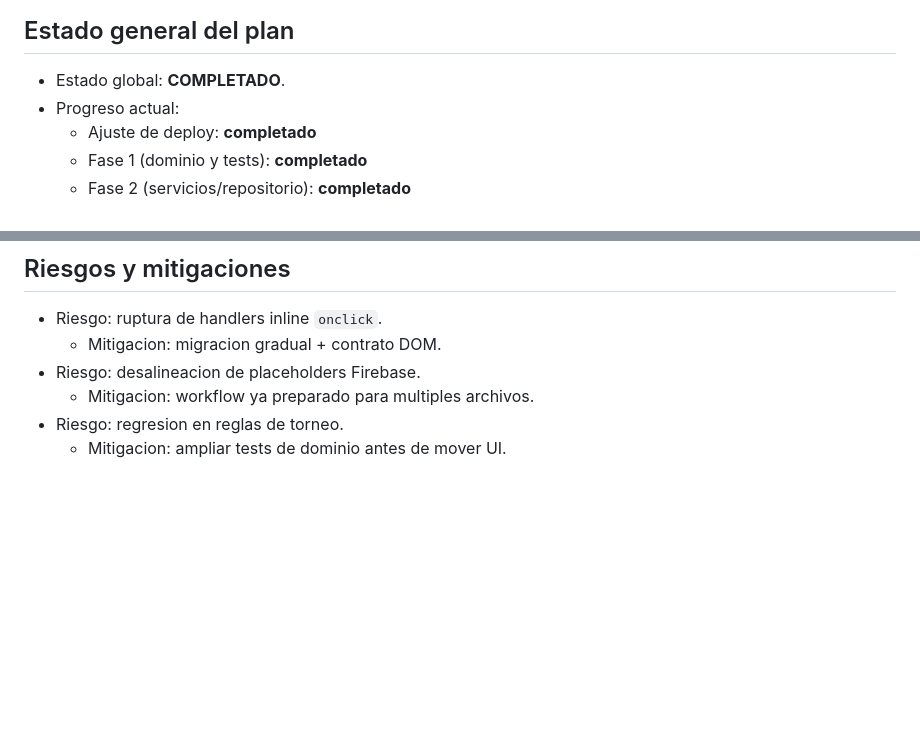
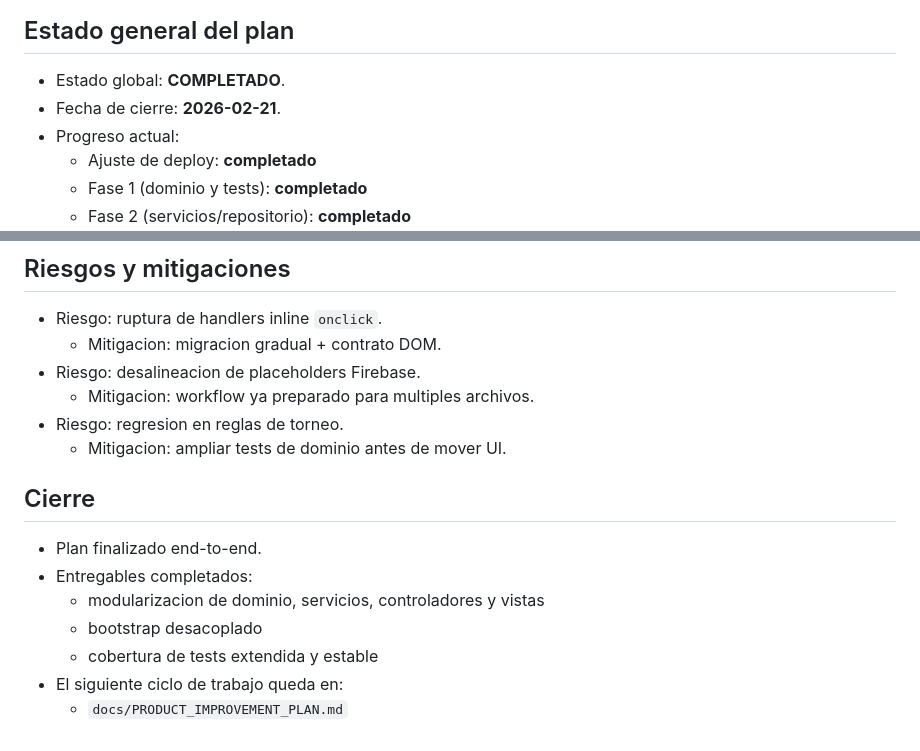
Before and after one commit to rimoliga/TorneoPingPong, a Markdown page: docs/RESTRUCTURE_PLAN.md, 2 parts joined by grey strips. Drawn GitHub-style; blank space fills up the shorter version.

```diff
--- a/docs/RESTRUCTURE_PLAN.md
+++ b/docs/RESTRUCTURE_PLAN.md
@@ -17,6 +17,7 @@ Plan incremental para separar responsabilidades en el frontend y mantener deploy
 ## Estado general del plan
 
 - Estado global: **COMPLETADO**.
+- Fecha de cierre: **2026-02-21**.
 - Progreso actual:
   - Ajuste de deploy: **completado**
   - Fase 1 (dominio y tests): **completado**
@@ -152,3 +153,13 @@ Estado: completado
   - Mitigacion: workflow ya preparado para multiples archivos.
 - Riesgo: regresion en reglas de torneo.
   - Mitigacion: ampliar tests de dominio antes de mover UI.
+
+## Cierre
+
+- Plan finalizado end-to-end.
+- Entregables completados:
+  - modularizacion de dominio, servicios, controladores y vistas
+  - bootstrap desacoplado
+  - cobertura de tests extendida y estable
+- El siguiente ciclo de trabajo queda en:
+  - `docs/PRODUCT_IMPROVEMENT_PLAN.md`
```
Also changed, not shown: README.md (+6 -0 lines), docs/PRODUCT_IMPROVEMENT_PLAN.md (added, +121 -0 lines).
